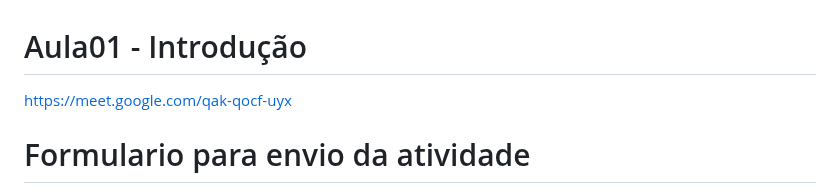
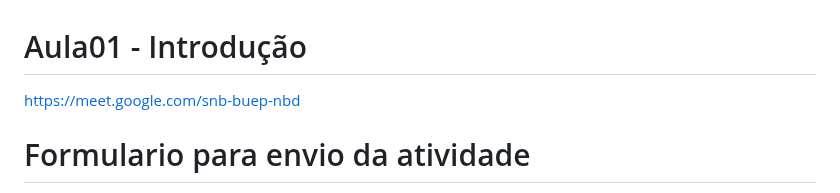
Before and after one commit to robsonbsouzaa/2025, a Markdown page: Power BI/aula01/README.md, the part around the change. GitHub-like rendering.

```diff
--- a/Power BI/aula01/README.md
+++ b/Power BI/aula01/README.md
@@ -1,6 +1,6 @@
 # Aula01 - Introdução
 
-https://meet.google.com/qak-qocf-uyx
+https://meet.google.com/snb-buep-nbd
 
 # Formulario para envio da atividade
 
```
